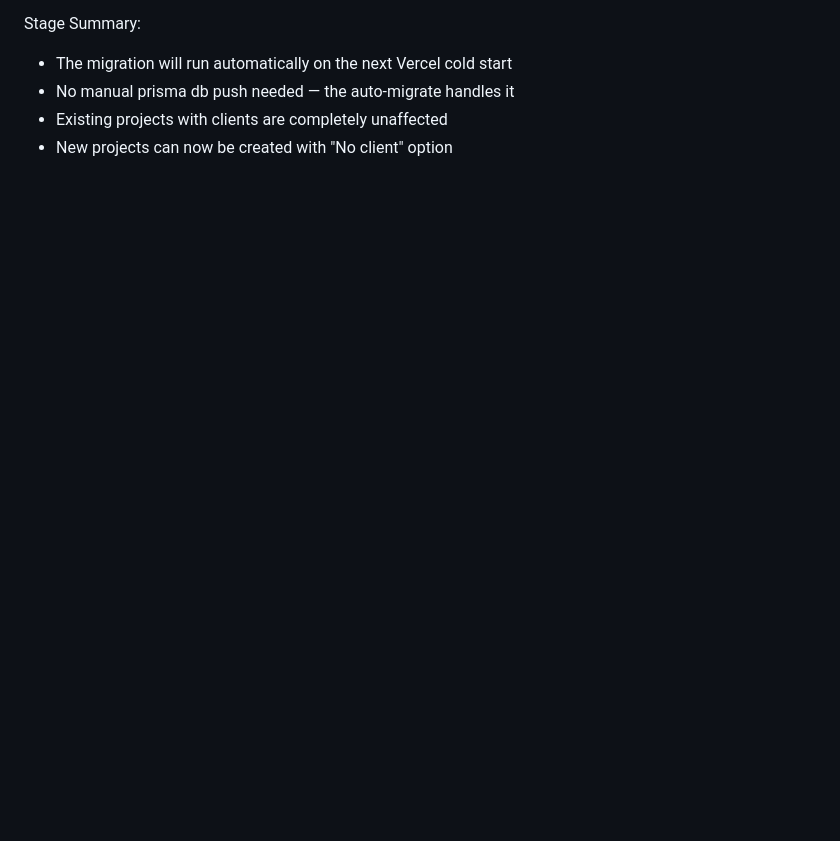
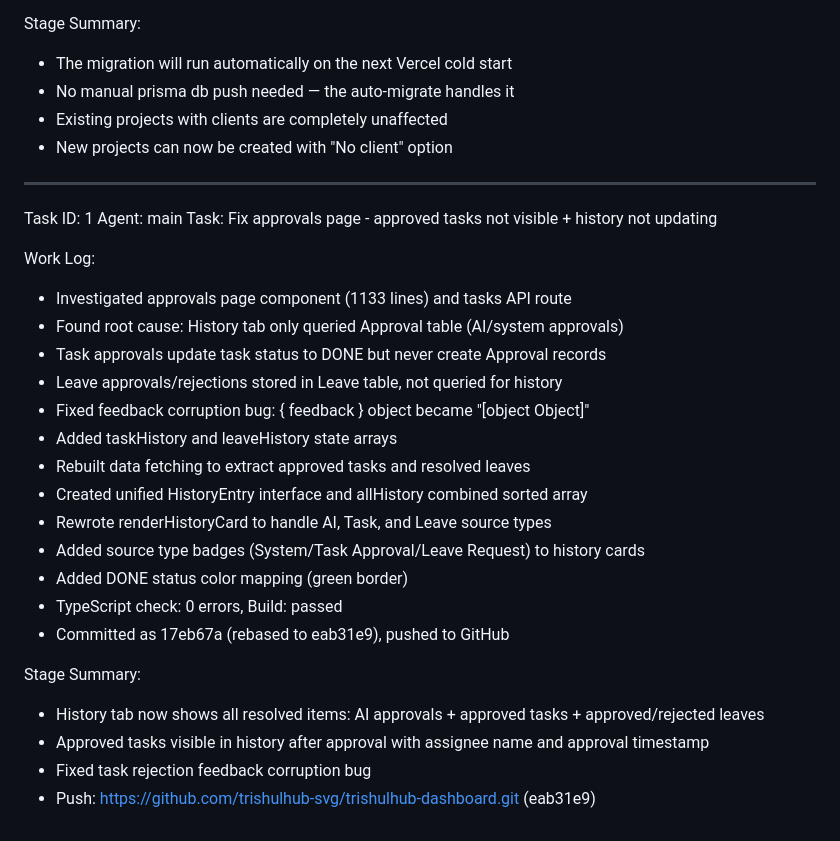
Before and after one commit to trishulhub-svg/trishulhub-dashboard, a Markdown page: worklog.md, the part around the change. Rendered like a GitHub page; blank space fills up the shorter version.

Commit message:
dd4d69f2-74b6-45d3-8452-4e7633264ae2

```diff
--- a/worklog.md
+++ b/worklog.md
@@ -291,3 +291,28 @@ Stage Summary:
 - No manual prisma db push needed — the auto-migrate handles it
 - Existing projects with clients are completely unaffected
 - New projects can now be created with "No client" option
+---
+Task ID: 1
+Agent: main
+Task: Fix approvals page - approved tasks not visible + history not updating
+
+Work Log:
+- Investigated approvals page component (1133 lines) and tasks API route
+- Found root cause: History tab only queried Approval table (AI/system approvals)
+- Task approvals update task status to DONE but never create Approval records
+- Leave approvals/rejections stored in Leave table, not queried for history
+- Fixed feedback corruption bug: { feedback } object became "[object Object]"
+- Added taskHistory and leaveHistory state arrays
+- Rebuilt data fetching to extract approved tasks and resolved leaves
+- Created unified HistoryEntry interface and allHistory combined sorted array
+- Rewrote renderHistoryCard to handle AI, Task, and Leave source types
+- Added source type badges (System/Task Approval/Leave Request) to history cards
+- Added DONE status color mapping (green border)
+- TypeScript check: 0 errors, Build: passed
+- Committed as 17eb67a (rebased to eab31e9), pushed to GitHub
+
+Stage Summary:
+- History tab now shows all resolved items: AI approvals + approved tasks + approved/rejected leaves
+- Approved tasks visible in history after approval with assignee name and approval timestamp
+- Fixed task rejection feedback corruption bug
+- Push: https://github.com/trishulhub-svg/trishulhub-dashboard.git (eab31e9)
```
